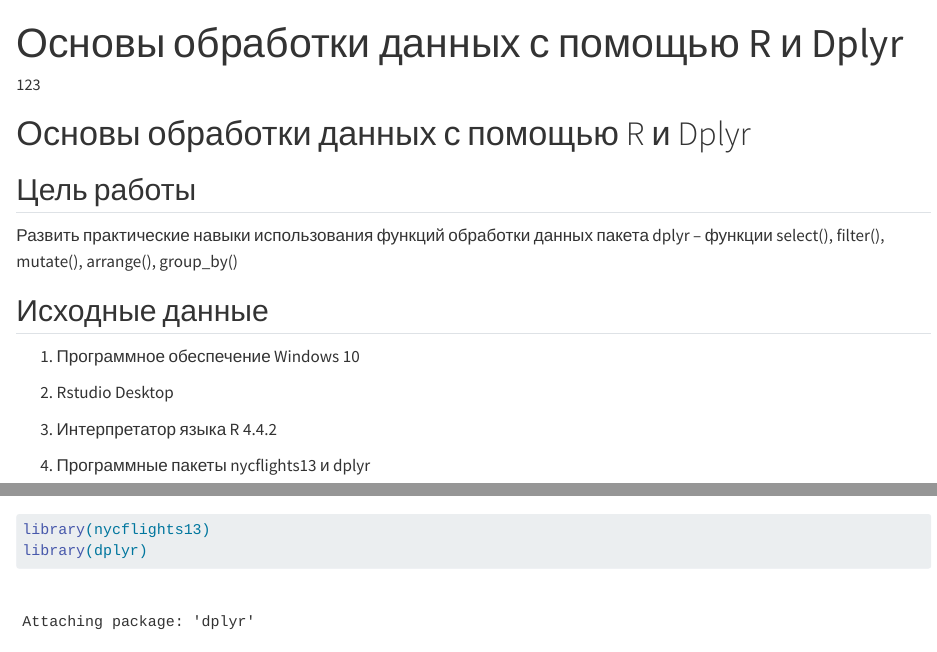
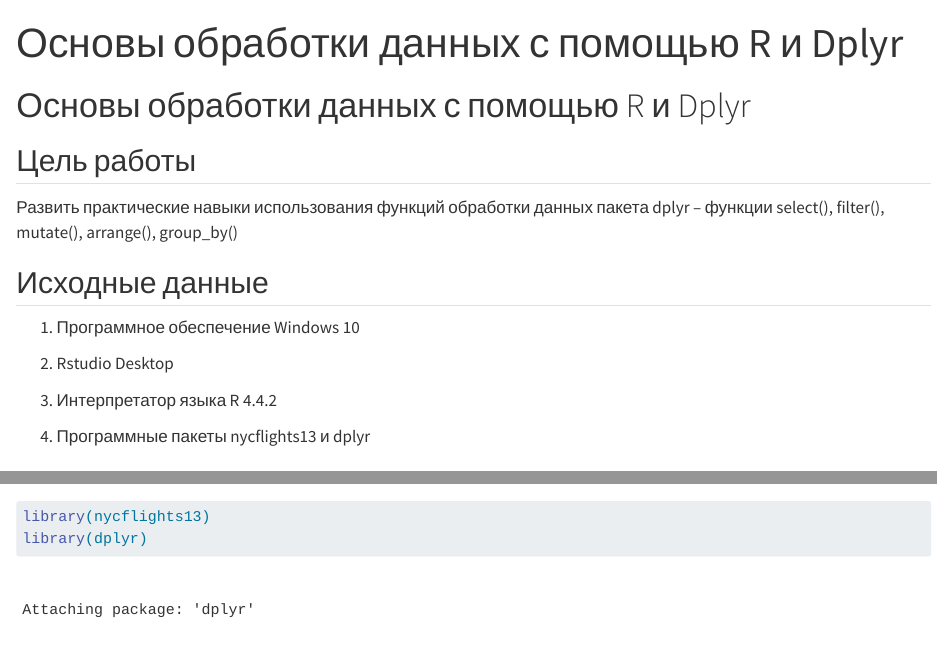
Before and after one commit to almakarenko11/Threat_hunting, a Quarto document (Lab3/README.qmd): the page in a window 1100 px wide, from its top, and a second part further down, joined at a grey line. Rendered offline with R 4.5, knitr and Pandoc in place of Quarto, with nearby package versions; drawn as R Markdown's standard HTML page in place of the format the file asks for; some code elsewhere in the file could not run offline; long lines of code are wrapped.

Commit message:
Update README.qmd

```diff
--- a/Lab3/README.qmd
+++ b/Lab3/README.qmd
@@ -1,6 +1,5 @@
 ---
 title: "Основы обработки данных с помощью R и Dplyr"
-author: 123
 format:
   md:
     output-file: README.md
```
